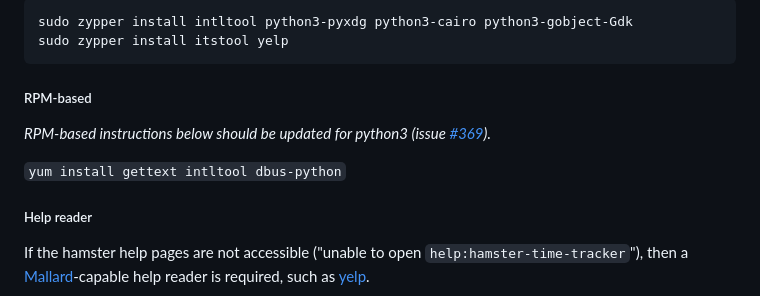
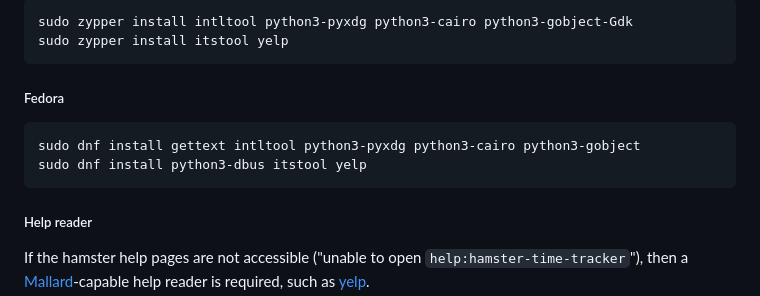
Before and after one commit to projecthamster/hamster, a Markdown page: README.md, the part around the change. Drawn GitHub-style.

Commit message:
Add Fedora dependencies

````diff
--- a/README.md
+++ b/README.md
@@ -117,11 +117,12 @@ sudo zypper install intltool python3-pyxdg python3-cairo python3-gobject-Gdk
 sudo zypper install itstool yelp
 ```
 
-##### RPM-based
+##### Fedora
 
-*RPM-based instructions below should be updated for python3 (issue [#369](https://github.com/projecthamster/hamster/issues/369)).*
-
-`yum install gettext intltool dbus-python`
+```bash
+sudo dnf install gettext intltool python3-pyxdg python3-cairo python3-gobject
+sudo dnf install python3-dbus itstool yelp
+```
 
 ##### Help reader
 If the hamster help pages are not accessible ("unable to open `help:hamster-time-tracker`"),
````
